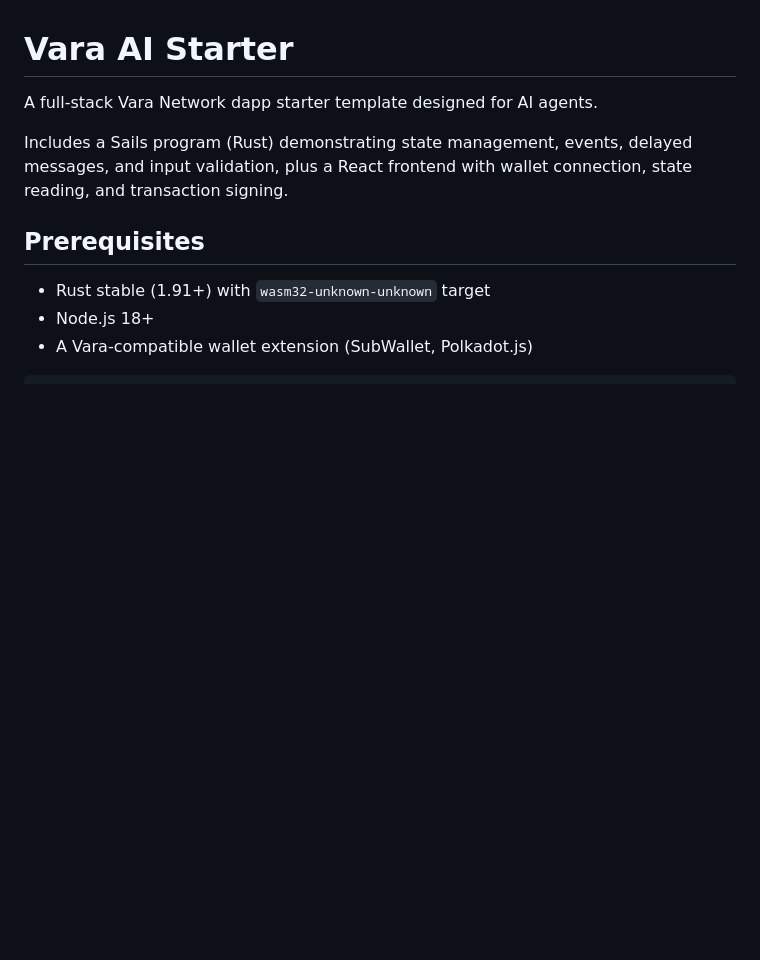
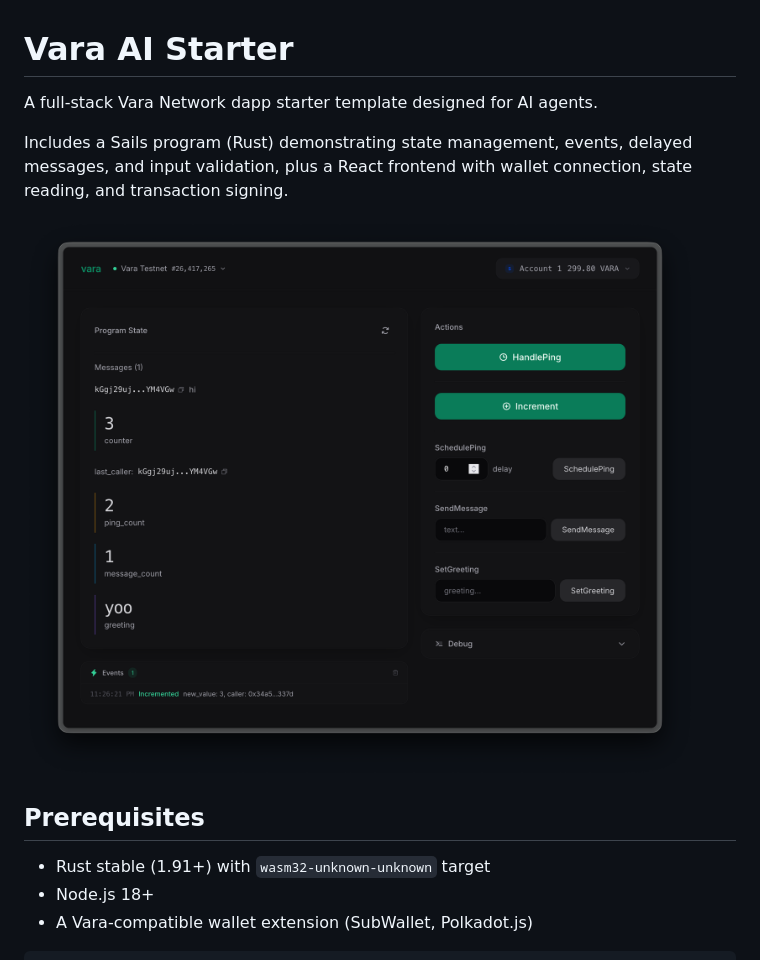
Before and after one commit to gear-foundation/create-vara-app, a Markdown page: README.md, the part around the change. Rendered like a GitHub page; pictures changed too: docs/screenshot.png (added); blank space fills up the shorter version.

Commit message:
Add screenshot to README
Co-Authored-By: Claude Opus 4.6 (1M context) <noreply@anthropic.com>

```diff
--- a/README.md
+++ b/README.md
@@ -3,6 +3,8 @@
 A full-stack Vara Network dapp starter template designed for AI agents.
 
 Includes a Sails program (Rust) demonstrating state management, events, delayed messages, and input validation, plus a React frontend with wallet connection, state reading, and transaction signing.
+
+![Vara AI Starter](docs/screenshot.png)
 
 ## Prerequisites
 
```
